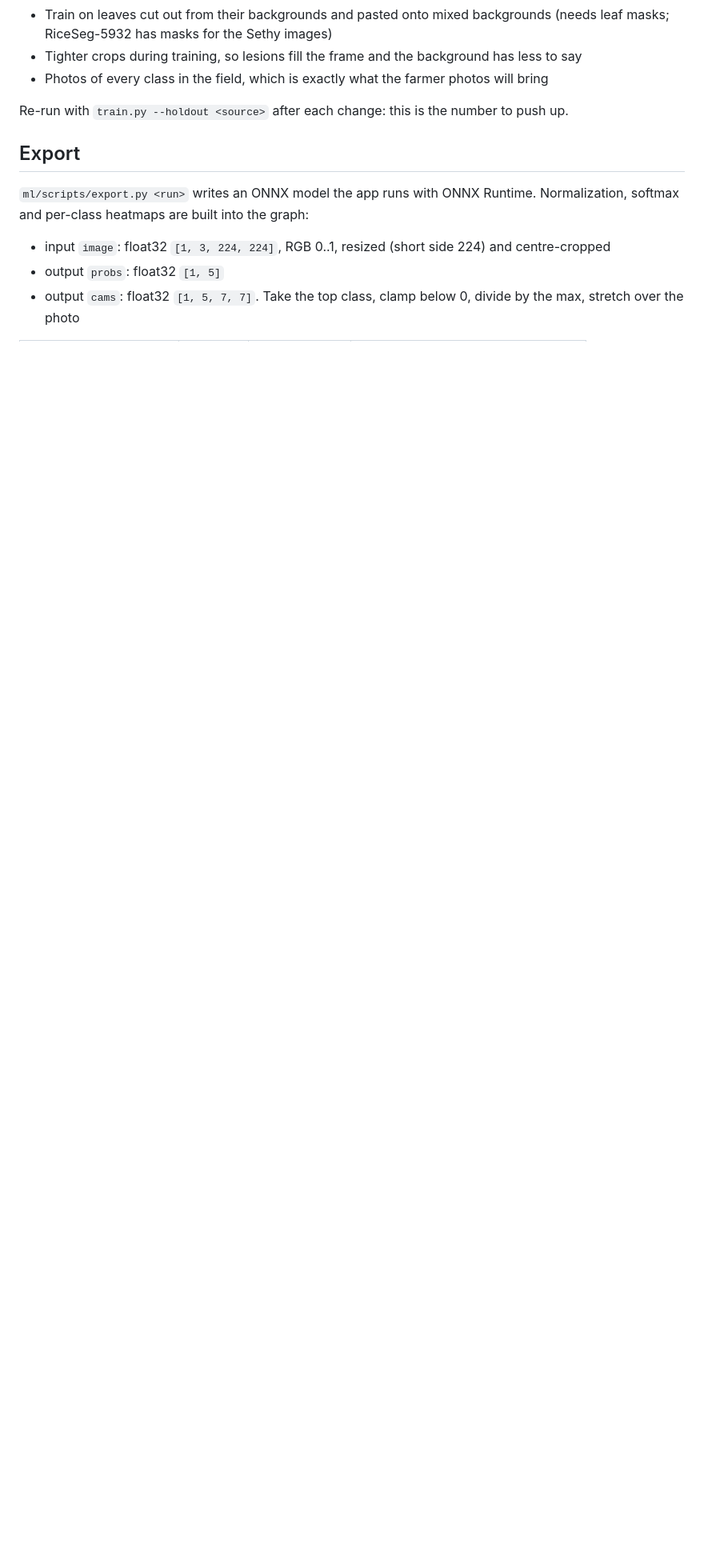
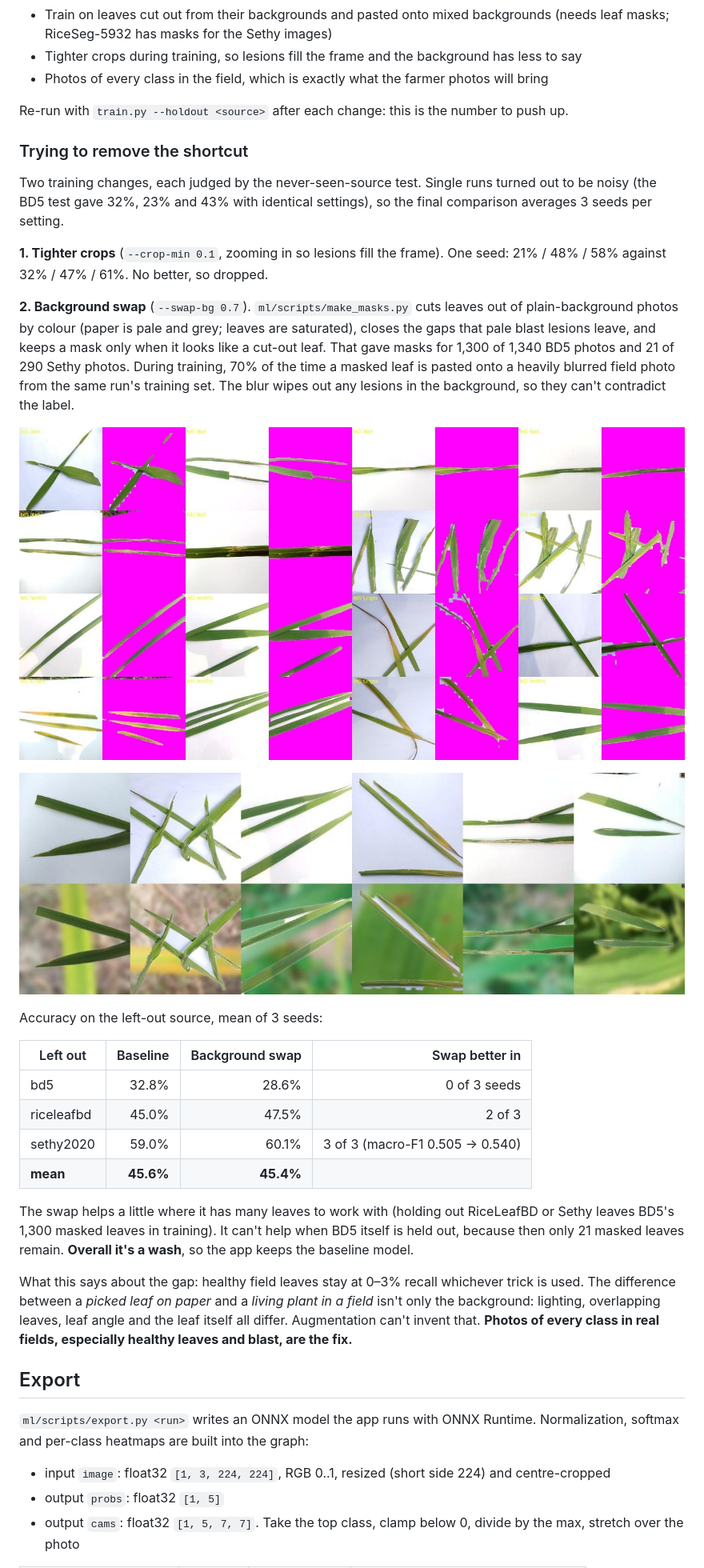
Before and after one commit to kazzi-dev/tanim, a Markdown page: docs/MODEL.md, the part around one of its changes. Shown at 80% size. Drawn GitHub-style; pictures changed too: docs/img/background_swap.jpg (added), docs/img/leaf_masks.jpg (added); blank space fills up the shorter version.

```diff
--- a/docs/MODEL.md
+++ b/docs/MODEL.md
@@ -90,6 +90,42 @@ Expect real farmer photos to land somewhere between these numbers and the 0.98 a
 
 Re-run with `train.py --holdout <source>` after each change: this is the number to push up.
 
+### Trying to remove the shortcut
+
+Two training changes, each judged by the never-seen-source test. Single runs turned out to be noisy (the BD5 test gave
+32%, 23% and 43% with identical settings), so the final comparison averages 3 seeds per setting.
+
+**1. Tighter crops** (`--crop-min 0.1`, zooming in so lesions fill the frame). One seed: 21% / 48% / 58% against
+32% / 47% / 61%. No better, so dropped.
+
+**2. Background swap** (`--swap-bg 0.7`). `ml/scripts/make_masks.py` cuts leaves out of plain-background photos by
+colour (paper is pale and grey; leaves are saturated), closes the gaps that pale blast lesions leave, and keeps a mask
+only when it looks like a cut-out leaf. That gave masks for 1,300 of 1,340 BD5 photos and 21 of 290 Sethy photos.
+During training, 70% of the time a masked leaf is pasted onto a heavily blurred field photo from the same run's
+training set. The blur wipes out any lesions in the background, so they can't contradict the label.
+
+![Leaf masks](img/leaf_masks.jpg)
+
+![Background swap: original above, swapped below](img/background_swap.jpg)
+
+Accuracy on the left-out source, mean of 3 seeds:
+
+| Left out | Baseline | Background swap | Swap better in |
+|---|---:|---:|---:|
+| bd5 | 32.8% | 28.6% | 0 of 3 seeds |
+| riceleafbd | 45.0% | 47.5% | 2 of 3 |
+| sethy2020 | 59.0% | 60.1% | 3 of 3 (macro-F1 0.505 → 0.540) |
+| **mean** | **45.6%** | **45.4%** | |
+
+The swap helps a little where it has many leaves to work with (holding out RiceLeafBD or Sethy leaves BD5's 1,300
+masked leaves in training). It can't help when BD5 itself is held out, because then only 21 masked leaves remain.
+**Overall it's a wash**, so the app keeps the baseline model.
+
+What this says about the gap: healthy field leaves stay at 0–3% recall whichever trick is used. The difference between
+a *picked leaf on paper* and a *living plant in a field* isn't only the background: lighting, overlapping leaves,
+leaf angle and the leaf itself all differ. Augmentation can't invent that. **Photos of every class in real fields,
+especially healthy leaves and blast, are the fix.**
+
 ## Export
 
 `ml/scripts/export.py <run>` writes an ONNX model the app runs with ONNX Runtime. Normalization, softmax and
```
Also changed, not shown: other parts of docs/MODEL.md (+1 -1 lines), README.md (+2 -1 lines), 4 other files.
